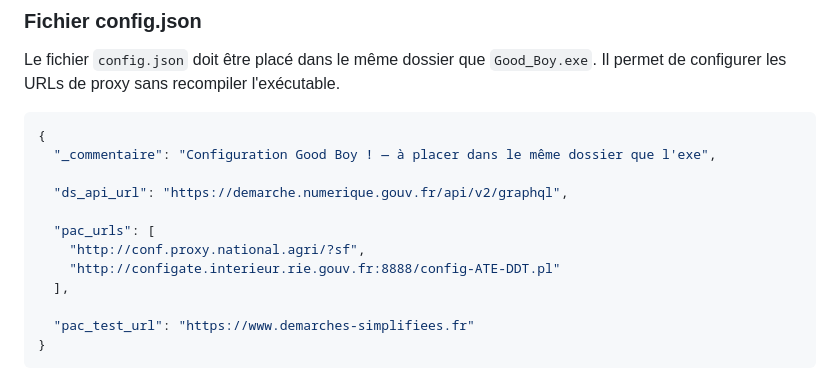
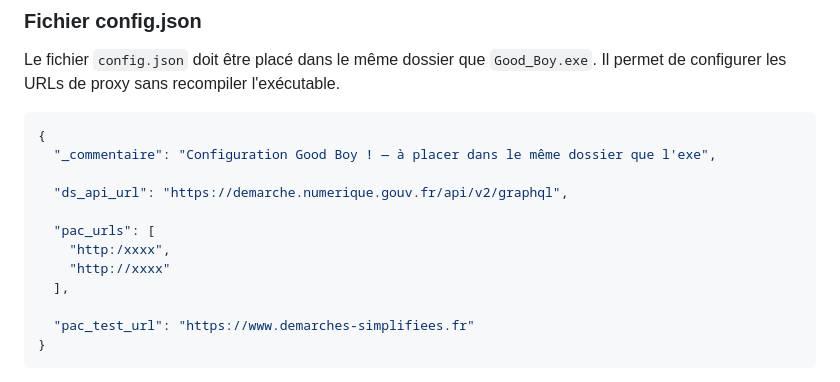
Before and after one commit to jlllyfish/good_boy, a Markdown page: README.md, the part around the change. Rendered like a GitHub page.

Commit message:
Modify PAC URLs in README.md
Updated PAC URLs in the README file.

```diff
--- a/README.md
+++ b/README.md
@@ -68,8 +68,8 @@ Le fichier `config.json` doit être placé dans le même dossier que `Good_Boy.e
   "ds_api_url": "https://demarche.numerique.gouv.fr/api/v2/graphql",
 
   "pac_urls": [
-    "http://conf.proxy.national.agri/?sf",
-    "http://configate.interieur.rie.gouv.fr:8888/config-ATE-DDT.pl"
+    "http:/xxxx",
+    "http://xxxx"
   ],
 
   "pac_test_url": "https://www.demarches-simplifiees.fr"
```
